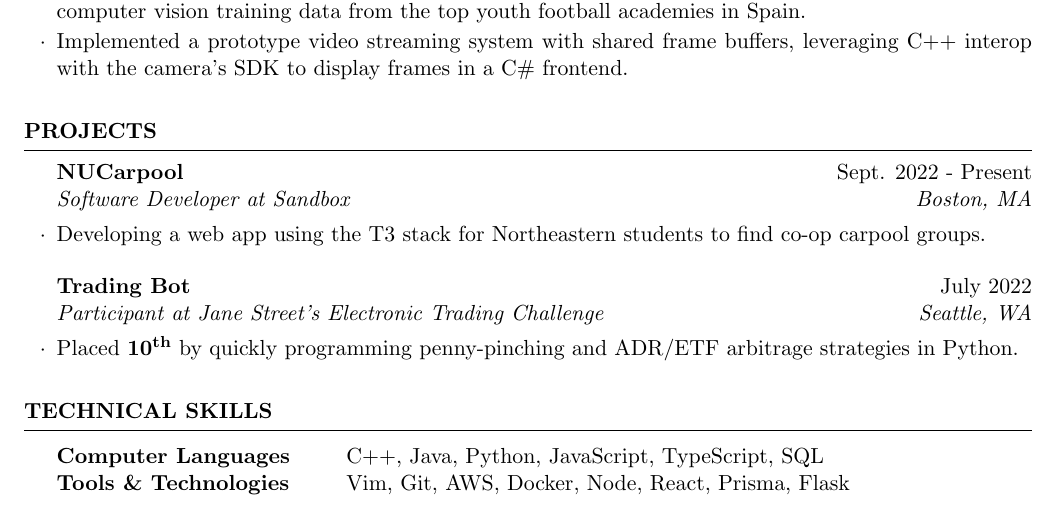
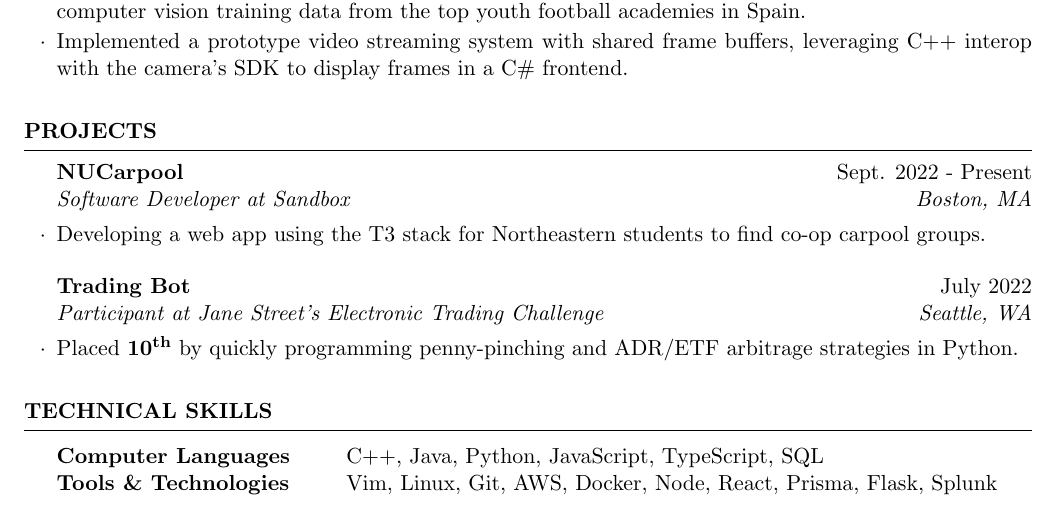
Before and after one commit to lukejianu/resume, a LaTeX CV (LukeJianu_Resume.tex): part of the page, cut so that both start at the same text. Compiled offline with pdfLaTeX.

Commit message:
feat: update bps

```diff
--- a/LukeJianu_Resume.tex
+++ b/LukeJianu_Resume.tex
@@ -67,7 +67,7 @@
   \begin{rSection}{Technical Skills}
     \begin{tabular}{ @{} >{\bfseries}l @{\hspace{6ex}} l }
       Computer Languages & C++, Java, Python, JavaScript, TypeScript, SQL \\
-      Tools \& Technologies & Vim, Git, AWS, Docker, Node, React, Prisma, Flask
+      Tools \& Technologies & Vim, Linux, Git, AWS, Docker, Node, React, Prisma, Flask, Splunk
     \end{tabular}
   \end{rSection}
 \end{document}
```
Also changed, not shown: LukeJianu_Resume.pdf.
